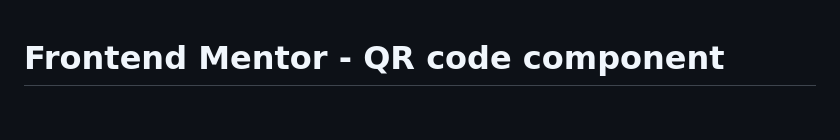
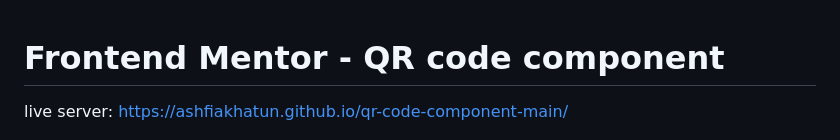
Before and after one commit to ashfiaKhatun/qr-code-component-main, a Markdown page: README.md, the part around the change. GitHub-like rendering; blank space fills up the shorter version.

```diff
--- a/README.md
+++ b/README.md
@@ -1,4 +1,6 @@
 # Frontend Mentor - QR code component
+
+live server: https://ashfiakhatun.github.io/qr-code-component-main/
 
 ![Design preview for the QR code component coding challenge](./design/desktop-preview.jpg)
 
```
